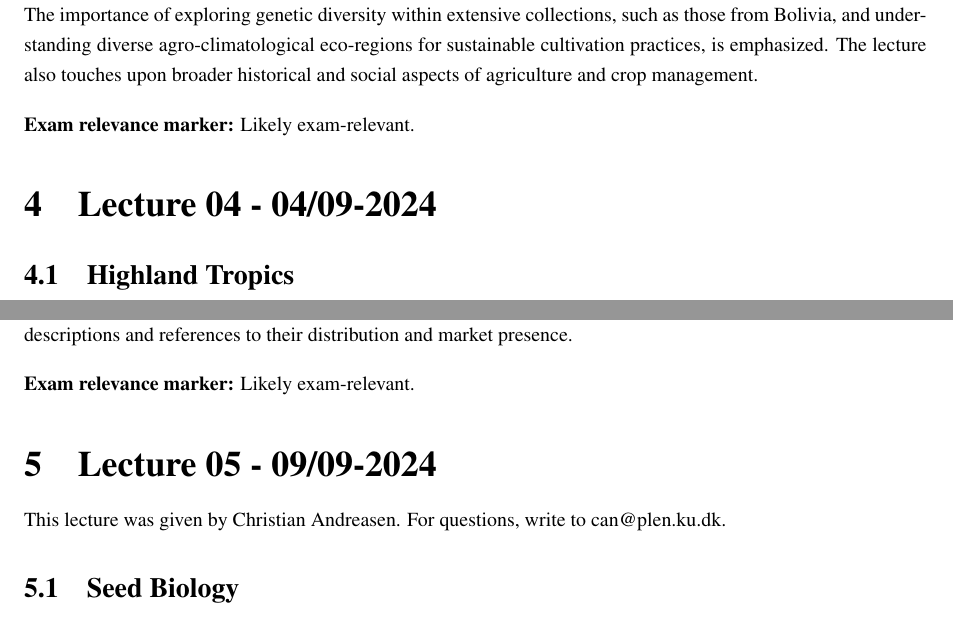
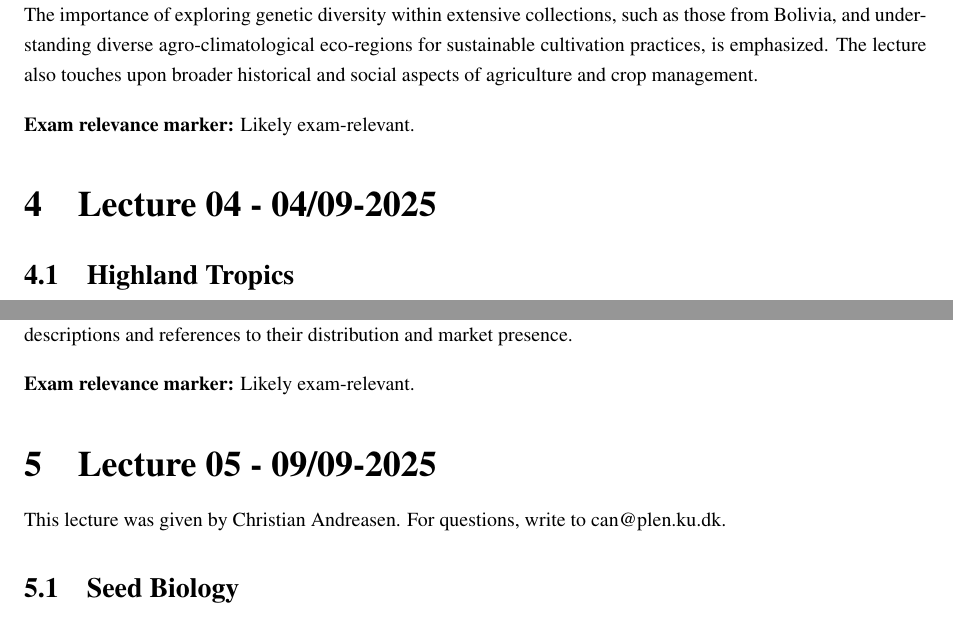
Before and after one commit to DanishUnicorn/tcp, a LaTeX thesis (tcp_project_files/main.tex, which reads tcp_project_files/TexFiles/chapter_02.tex): two parts of pages 28 and 32 of 43, joined at a grey line, cut so that both start at the same text. Compiled offline with pdfLaTeX.

Commit message:
updated the year on the section for the lecture notes.

```diff
--- a/tcp_project_files/TexFiles/chapter_02.tex
+++ b/tcp_project_files/TexFiles/chapter_02.tex
@@ -643,7 +643,7 @@ This lecture provides a comprehensive overview of quinoa (\textit{Chenopodium qu
 \vspace{1em}
 \textbf{Exam relevance marker:} Likely exam-relevant.
 
-\section{Lecture 04 - 04/09-2024}
+\section{Lecture 04 - 04/09-2025}
 
 \subsection{Highland Tropics}
 \subsubsection{POACEAE Grass-family}
@@ -733,7 +733,7 @@ This lecture provides a comprehensive overview of various traditional crop speci
 
 \vspace{1em} \textbf{Exam relevance marker:} Likely exam-relevant.
 
-\section{Lecture 05 - 09/09-2024}
+\section{Lecture 05 - 09/09-2025}
 This lecture was given by Christian Andreasen. For questions, write to can@plen.ku.dk.
 \subsection{Seed Biology}
 The lecture covers several key aspects of seed biology:
```
Also changed, not shown: tcp_project_files/main.pdf, tcp_project_files/TexFiles/chapter_02.tex (2 more changed lines).
